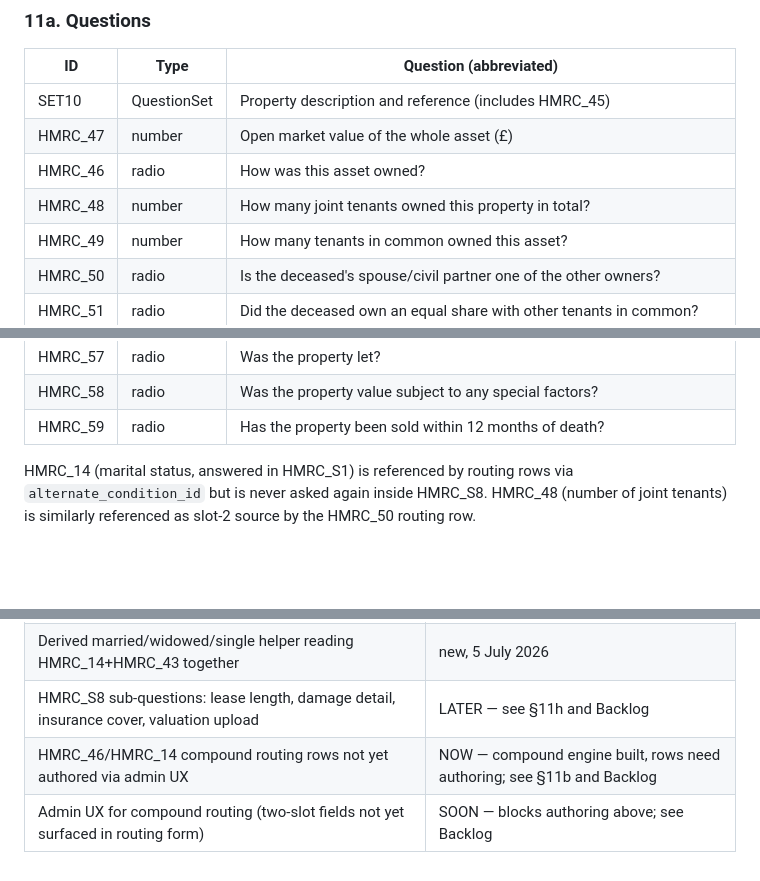
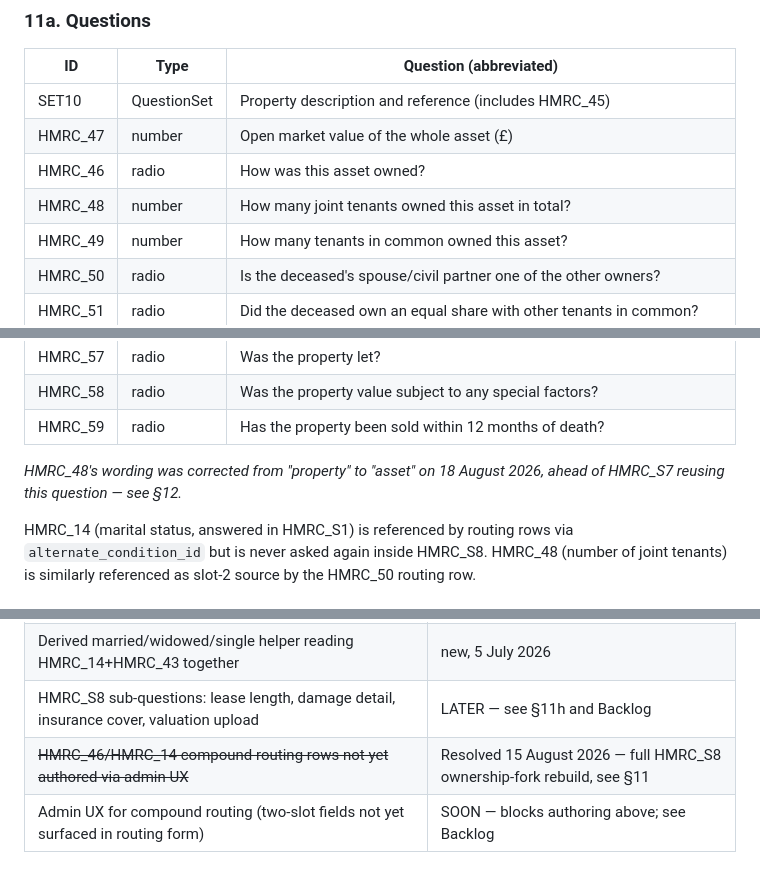
Before and after one commit to robertdevereux/cg_data_exchange, a Markdown page: 260815_Build_HMRC_IHT.md, 3 parts joined by grey strips. GitHub-like rendering; blank space fills up the shorter version.

```diff
--- a/260815_Build_HMRC_IHT.md
+++ b/260815_Build_HMRC_IHT.md
@@ -903,7 +903,7 @@ ownership type (HMRC_46), and the open market value (HMRC_47).
 | SET10 | QuestionSet | Property description and reference (includes HMRC_45) |
 | HMRC_47 | number | Open market value of the whole asset (£) |
 | HMRC_46 | radio | How was this asset owned? |
-| HMRC_48 | number | How many joint tenants owned this property in total? |
+| HMRC_48 | number | How many joint tenants owned this asset in total? |
 | HMRC_49 | number | How many tenants in common owned this asset? |
 | HMRC_50 | radio | Is the deceased's spouse/civil partner one of the other owners? |
 | HMRC_51 | radio | Did the deceased own an equal share with other tenants in common? |
@@ -917,6 +917,8 @@ ownership type (HMRC_46), and the open market value (HMRC_47).
 | HMRC_57 | radio | Was the property let? |
 | HMRC_58 | radio | Was the property value subject to any special factors? |
 | HMRC_59 | radio | Has the property been sold within 12 months of death? |
+
+*HMRC_48's wording was corrected from "property" to "asset" on 18 August 2026, ahead of HMRC_S7 reusing this question — see §12.*
 
 HMRC_14 (marital status, answered in HMRC_S1) is referenced by routing rows
 via `alternate_condition_id` but is never asked again inside HMRC_S8.
@@ -1056,5 +1175,5 @@ These were excluded from the initial build and are tracked as LATER in the Backl
 | S5/S6 `QUESTION_SCHEDULE_MAP` entries and schedule allocation | LATER — see §8a and Backlog |
 | Derived married/widowed/single helper reading HMRC_14+HMRC_43 together | new, 5 July 2026 |
 | HMRC_S8 sub-questions: lease length, damage detail, insurance cover, valuation upload | LATER — see §11h and Backlog |
-| HMRC_46/HMRC_14 compound routing rows not yet authored via admin UX | NOW — compound engine built, rows need authoring; see §11b and Backlog |
+| ~~HMRC_46/HMRC_14 compound routing rows not yet authored via admin UX~~ | Resolved 15 August 2026 — full HMRC_S8 ownership-fork rebuild, see §11 |
 | Admin UX for compound routing (two-slot fields not yet surfaced in routing form) | SOON — blocks authoring above; see Backlog |
```
Also changed, not shown: other parts of 260815_Build_HMRC_IHT.md (+118 -1 lines).
